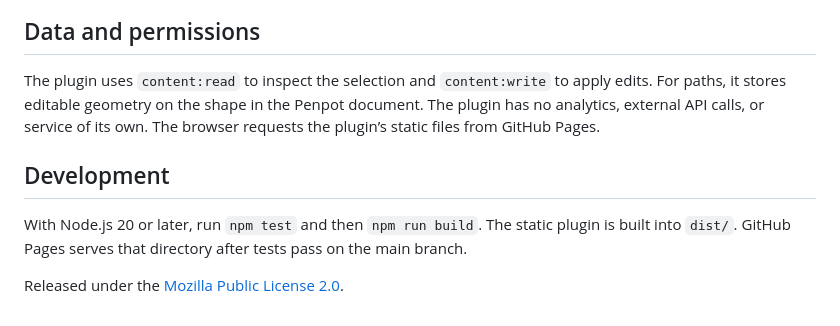
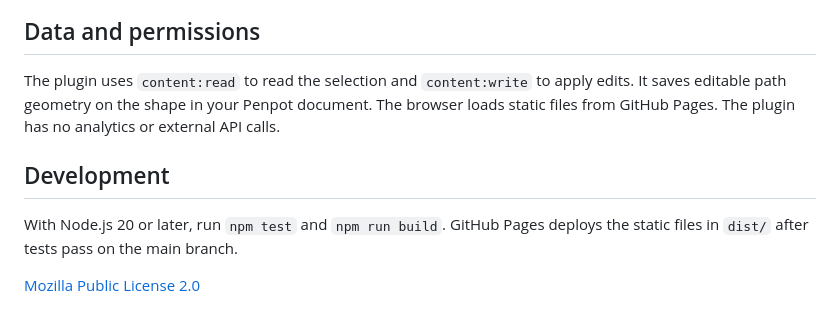
Before and after one commit to TYKevin/penpot-path-corner-radius, a Markdown page: README.md, the part around one of its changes. GitHub-like rendering.

```diff
--- a/README.md
+++ b/README.md
@@ -27,10 +30,10 @@ Open the plugin manager in the Penpot editor, paste the [manifest URL](https://t
 
 ## Data and permissions
 
-The plugin uses `content:read` to inspect the selection and `content:write` to apply edits. For paths, it stores editable geometry on the shape in the Penpot document. The plugin has no analytics, external API calls, or service of its own. The browser requests the plugin’s static files from GitHub Pages.
+The plugin uses `content:read` to read the selection and `content:write` to apply edits. It saves editable path geometry on the shape in your Penpot document. The browser loads static files from GitHub Pages. The plugin has no analytics or external API calls.
 
 ## Development
 
-With Node.js 20 or later, run `npm test` and then `npm run build`. The static plugin is built into `dist/`. GitHub Pages serves that directory after tests pass on the main branch.
+With Node.js 20 or later, run `npm test` and `npm run build`. GitHub Pages deploys the static files in `dist/` after tests pass on the main branch.
 
-Released under the [Mozilla Public License 2.0](LICENSE).
+[Mozilla Public License 2.0](LICENSE)
```
Also changed, not shown: other parts of README.md (+21 -18 lines), README.zh-CN.md (added, +39 -0 lines), docs/images/corner-panel-zh.png (added), docs/images/corner-panel.png, docs/images/corner-walkthrough-zh.png (added), docs/images/corner-walkthrough.png, 8 other files.
